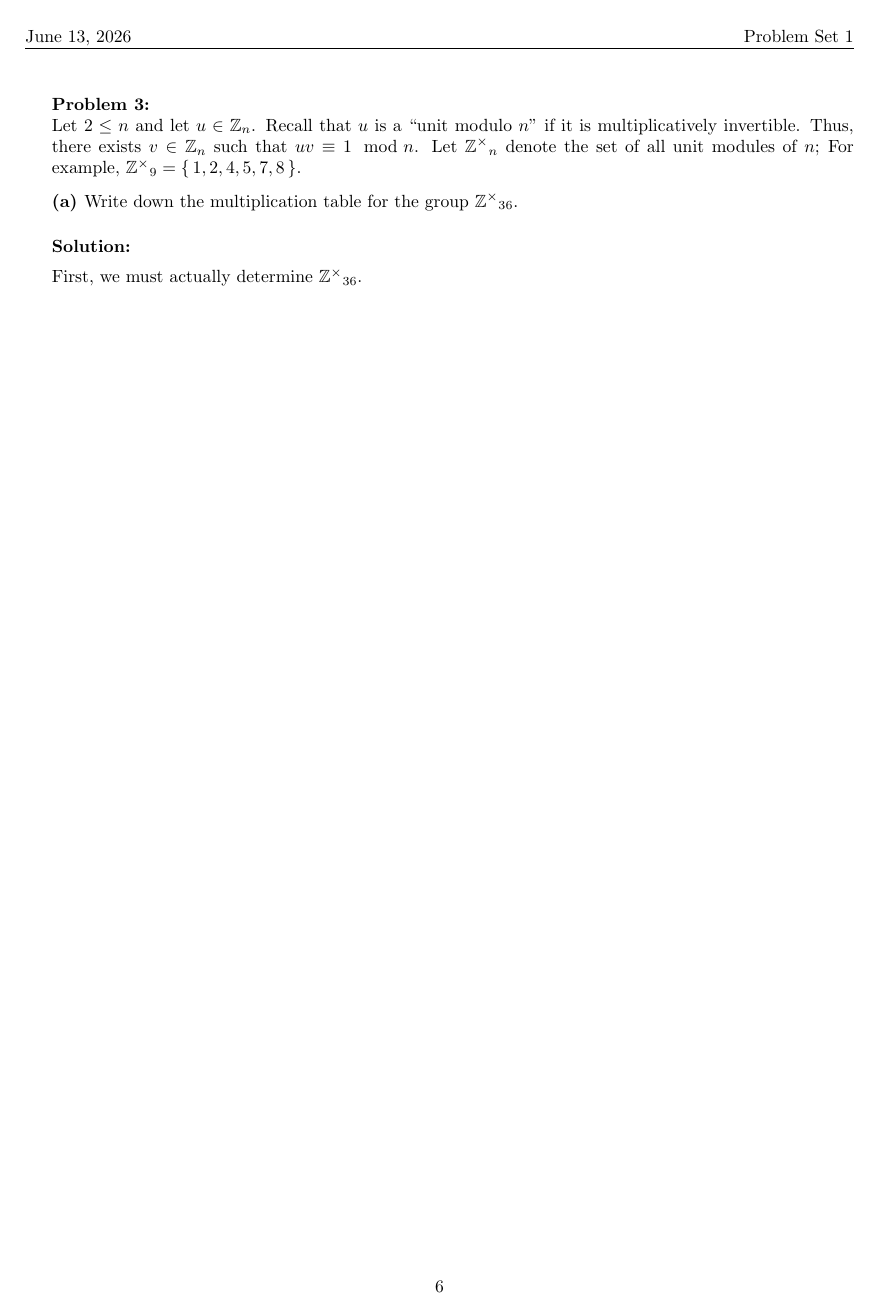
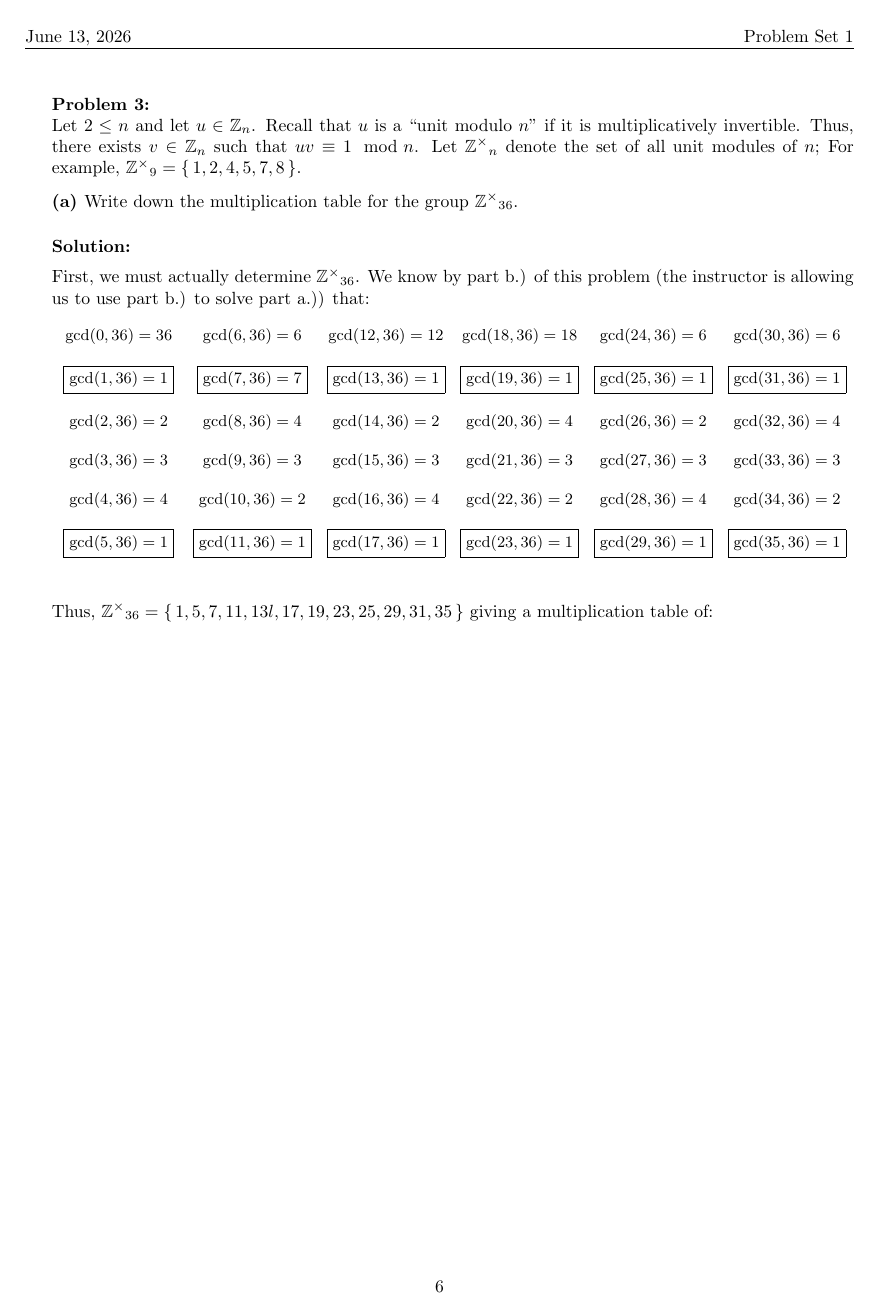
Before and after one commit to ValueAchooMatthew/MAT301-Coursework, a LaTeX problem sheet (Problem-Sets/Problem-Set-1/problem-set-1.tex): page 6 of 6. Compiled offline with pdfLaTeX.

Commit message:
Work on question 2

```diff
--- a/Problem-Sets/Problem-Set-1/problem-set-1.tex
+++ b/Problem-Sets/Problem-Set-1/problem-set-1.tex
@@ -303,9 +303,31 @@
 \end{subproblem}
 
 \begin{solution}
-	First, we must actually determine $\mathbb{Z^{\times}}_{36}$.
+	First, we must actually determine $\mathbb{Z^{\times}}_{36}$. We know by part b.) of this problem (the instructor is allowing us to use part b.) to solve part a.)) that: \\
+
+	{
+		\small
+		\setlength{\tabcolsep}{3pt}
+		\begin{tabularx}{\linewidth}{Y  Y  Y  Y  Y  Y}
+			$\gcd(0, 36) = 36$ & $\gcd(6, 36) = 6$ & $\gcd(12, 36) = 12$ & $\gcd(18, 36) = 18$ & $\gcd(24, 36) = 6$ & $\gcd(30, 36) = 6$ \\\\
+			$\boxed{\gcd(1, 36) = 1}$ & $\boxed{\gcd(7, 36) = 7}$ & $\boxed{\gcd(13, 36) = 1}$ & $\boxed{\gcd(19, 36) = 1}$ & $\boxed{\gcd(25, 36) = 1}$ & $\boxed{\gcd(31, 36) = 1}$ \\\\
+			$\gcd(2, 36) = 2$ & $\gcd(8, 36) = 4$ & $\gcd(14, 36) = 2$ & $\gcd(20, 36) = 4$ & $\gcd(26, 36) = 2$ & $\gcd(32, 36) = 4$ \\\\
+			$\gcd(3, 36) = 3$ & $\gcd(9, 36) = 3$ & $\gcd(15, 36) = 3$ & $\gcd(21, 36) = 3$ & $\gcd(27, 36) = 3$ & $\gcd(33, 36) = 3$ \\\\
+			$\gcd(4, 36) = 4$ & $\gcd(10, 36) = 2$ & $\gcd(16, 36) = 4$ & $\gcd(22, 36) = 2$ & $\gcd(28, 36) = 4$ & $\gcd(34, 36) = 2$ \\\\
+			$\boxed{\gcd(5, 36) = 1}$ & $\boxed{\gcd(11, 36) = 1}$ & $\boxed{\gcd(17, 36) = 1}$ & $\boxed{\gcd(23, 36) = 1}$ & $\boxed{\gcd(29, 36) = 1}$ & $\boxed{\gcd(35, 36) = 1}$ \\\\
+		\end{tabularx}
+	}
+
+	\vspace{1em}
+
+	Thus, $\mathbb{Z^{\times}}_{36} = \set{1, 5, 7, 11, 13l, 17, 19, 23, 25, 29, 31, 35}$ giving a multiplication table of:
+
+	\vspace{1em}
+
+	\begin{tabularx}
+
+	\end{tabularx}
 \end{solution}
-
 
 
 
```
Also changed, not shown: Problem-Sets/Problem-Set-1/problem-set-1.pdf.
